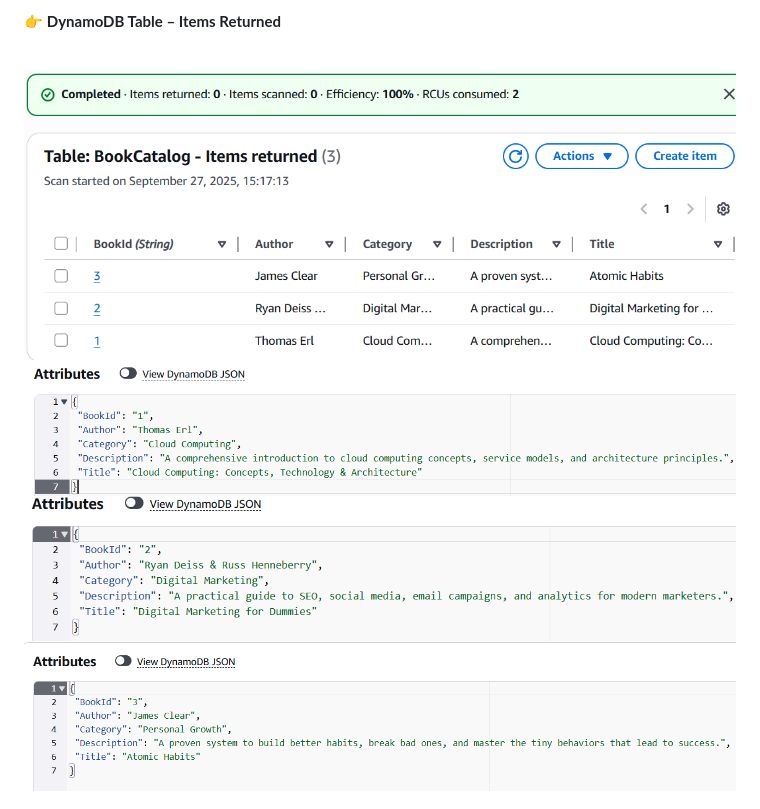
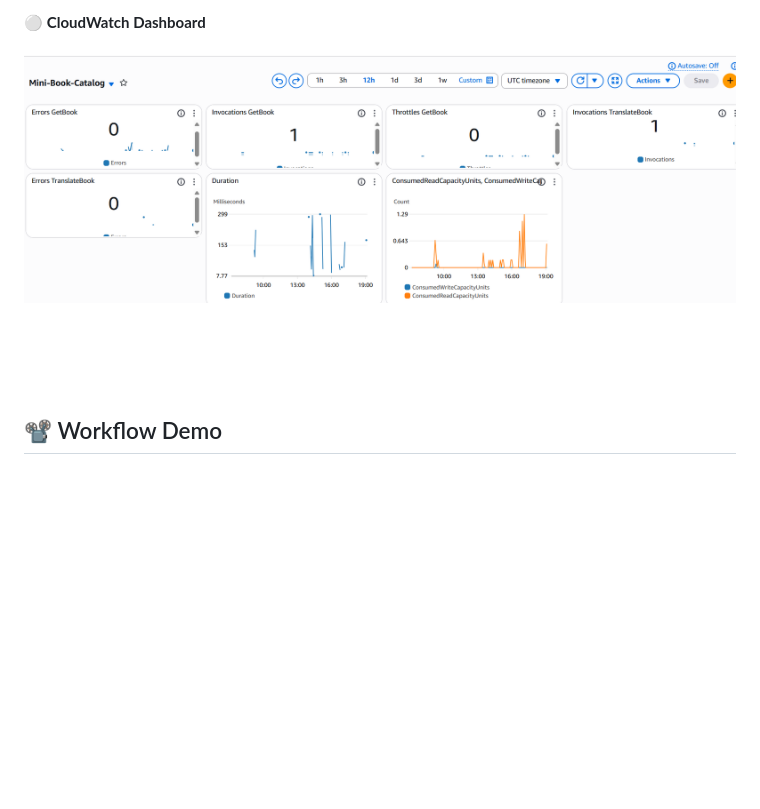
Before and after one commit to Paulinapsss/aws-three-tier-webapp, a Markdown page: README.md, the part around the change printed below. Drawn GitHub-style; blank space fills up the shorter version.

```diff
--- a/README.md
+++ b/README.md
@@ -106,19 +131,13 @@ The project was not meant to be a full e-commerce app, but rather a way to *gain
 <br>
 <br>
 
-
-👉 **DynamoDB Table – Items Returned**
+⚪ **CloudWatch Dashboard**
 <br>
-
-![DynamoDB Table](docs/dynanodb-table.png)
-![Full Item Structure ](docs/full-item-structure1.png)
-![Full Item Structure 2](docs/full-item-structure-2.png)
-![Full Item Structure 3](docs/full-item-structure3.png)
+<img src="docs/cloudwatch-dashboard.png" alt="CloudWatch Dashboard" width="880">
 <br>
 <br>
 <br>
 <br>
 <br>
-<br>
-<br>
+## 📽️ Workflow Demo
 
```
Also changed, not shown: other parts of README.md (+34 -46 lines).
